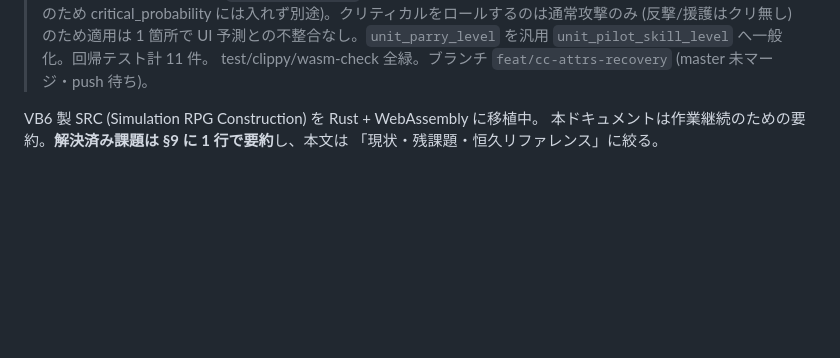
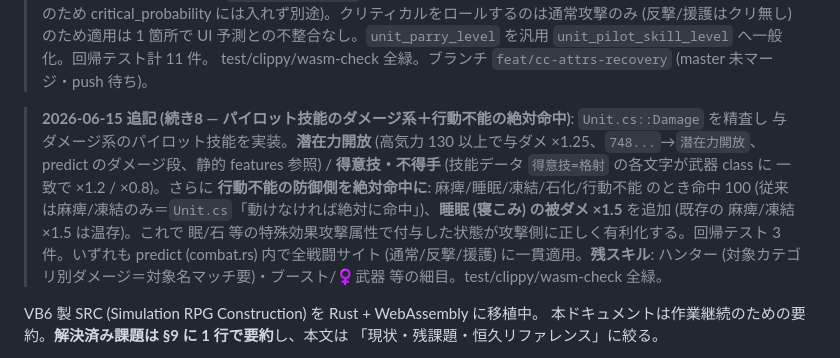
Before and after one commit to zonuexe/src-srpg-rs, a Markdown page: docs/CURRENT_WORK.md, the part around the change. Drawn GitHub-style; blank space fills up the shorter version.

Commit message:
docs: パイロット技能(潜在力開放/得意技/不得手)・行動不能の絶対命中を反映

```diff
--- a/docs/CURRENT_WORK.md
+++ b/docs/CURRENT_WORK.md
@@ -122,6 +122,15 @@
 > critical_probability には入れず別途)。クリティカルをロールするのは通常攻撃のみ (反撃/援護はクリ無し) のため適用は
 > 1 箇所で UI 予測との不整合なし。`unit_parry_level` を汎用 `unit_pilot_skill_level` へ一般化。回帰テスト計 11 件。
 > test/clippy/wasm-check 全緑。ブランチ `feat/cc-attrs-recovery` (master 未マージ・push 待ち)。
+
+> **2026-06-15 追記 (続き8 — パイロット技能のダメージ系＋行動不能の絶対命中)**: `Unit.cs::Damage` を精査し
+> 与ダメージ系のパイロット技能を実装。**潜在力開放** (高気力 130 以上で与ダメ ×1.25、`748...`→`潜在力開放`、
+> predict のダメージ段、静的 features 参照) / **得意技・不得手** (技能データ `得意技=格射` の各文字が武器 class に
+> 一致で ×1.2 / ×0.8)。さらに **行動不能の防御側を絶対命中に**: 麻痺/睡眠/凍結/石化/行動不能 のとき命中 100
+> (従来は麻痺/凍結のみ＝`Unit.cs`「動けなければ絶対に命中」)、**睡眠 (寝こみ) の被ダメ ×1.5** を追加 (既存の
+> 麻痺/凍結 ×1.5 は温存)。これで 眠/石 等の特殊効果攻撃属性で付与した状態が攻撃側に正しく有利化する。回帰テスト
+> 3 件。いずれも predict (combat.rs) 内で全戦闘サイト (通常/反撃/援護) に一貫適用。**残スキル**: ハンター
+> (対象カテゴリ別ダメージ＝対象名マッチ要)・ブースト/♀武器 等の細目。test/clippy/wasm-check 全緑。
 
 VB6 製 SRC (Simulation RPG Construction) を Rust + WebAssembly に移植中。
 本ドキュメントは作業継続のための要約。**解決済み課題は §9 に 1 行で要約**し、本文は
```
